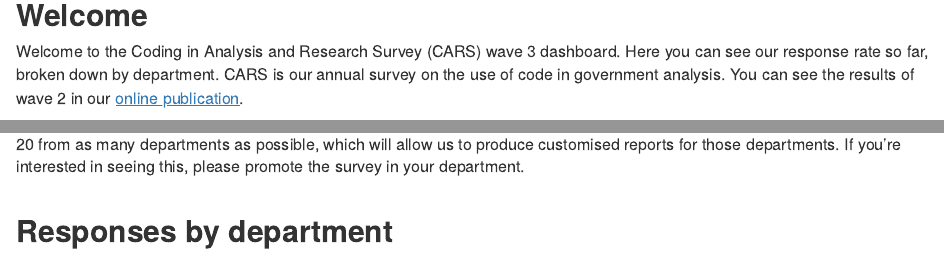
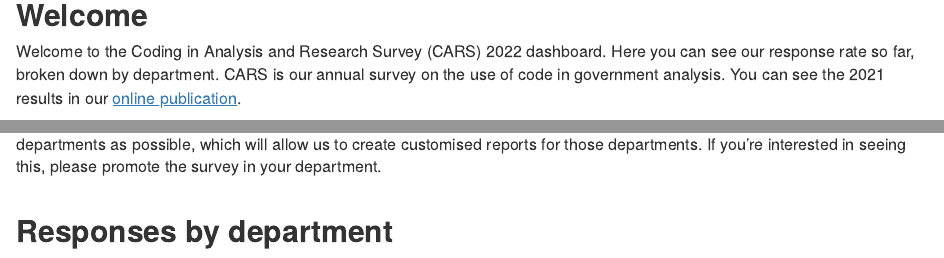
Before and after one commit to best-practice-and-impact/CARS_dashboard, an R Markdown document (rmarkdown/index.rmd): the page in a window 1100 px wide, from 300 px down, and a second part further down, joined at a grey line. Rendered offline with R 4.5, knitr and Pandoc, with nearby package versions; some code elsewhere in the file could not run offline.

Commit message:
Update text for 2022

```diff
--- a/rmarkdown/index.rmd
+++ b/rmarkdown/index.rmd
@@ -18,9 +18,9 @@ department_table <- data.frame(table(remove_low_counts(departments)))
 
 ## Welcome
 
-Welcome to the Coding in Analysis and Research Survey (CARS) wave 3 dashboard. Here you can see our response rate so far, broken down by department. CARS is our annual survey on the use of code in government analysis. You can see the results of wave 2 in our [online publication](https://best-practice-and-impact.github.io/CARS-2/).
+Welcome to the Coding in Analysis and Research Survey (CARS) 2022 dashboard. Here you can see our response rate so far, broken down by department. CARS is our annual survey on the use of code in government analysis. You can see the 2021 results in our [online publication](https://best-practice-and-impact.github.io/CARS-3/).
 
-Like in the previous 2 years, we hope to get over 1,000 responses. So far, we've got `r n_responses` responses. We're aiming for at least 20 from as many departments as possible, which will allow us to produce customised reports for those departments. If you're interested in seeing this, please promote the survey in your department.
+This year we hope to get over 1,000 responses. So far, we've got `r n_responses` responses. We're aiming for at least 20 from as many departments as possible, which will allow us to create customised reports for those departments. If you're interested in seeing this, please promote the survey in your department.
 
 
 ## Responses by department
```
